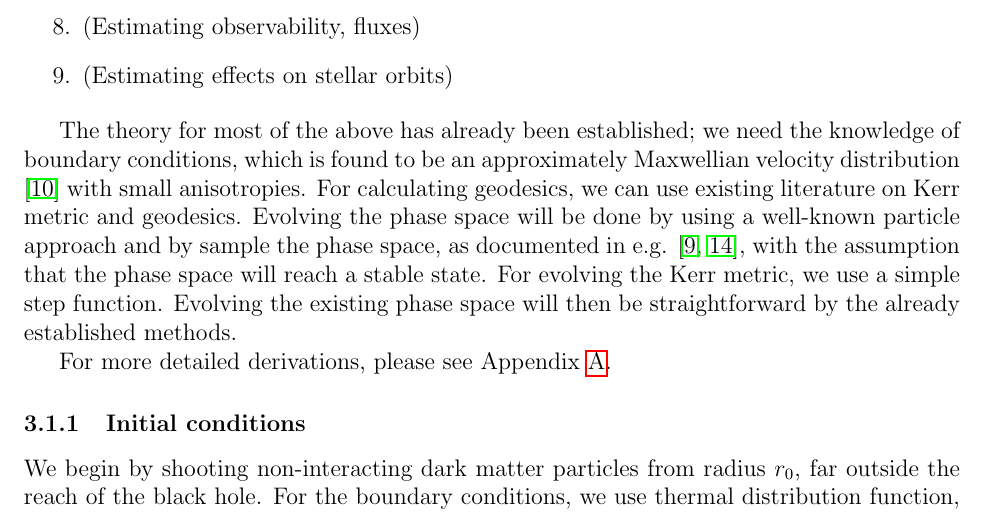
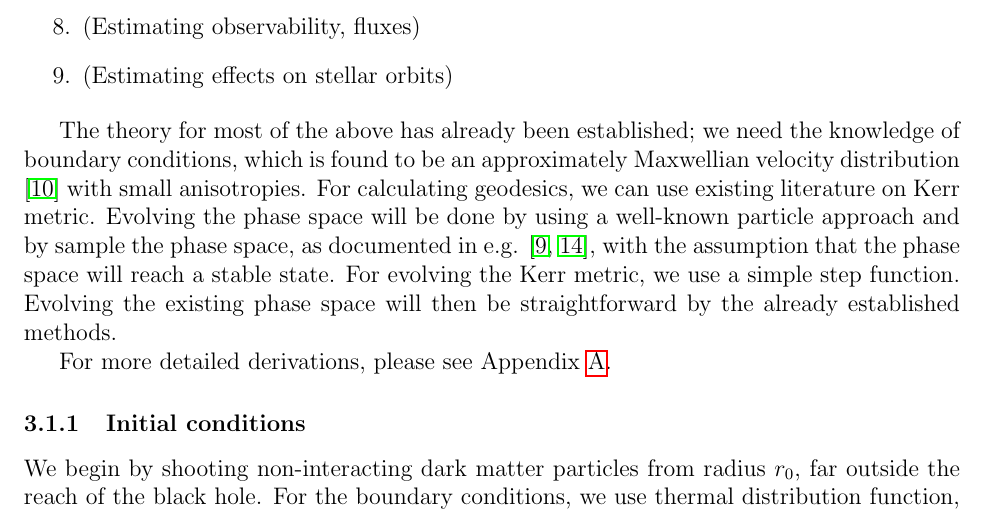
Before and after one commit to ohannuks/cuhk-dark-matter, a LaTeX paper (proposal/proposal.tex): part of page 5 of 9, cut so that both start at the same text. Compiled offline with pdfLaTeX.

Commit message:
Modified proposal

```diff
--- a/proposal/proposal.tex
+++ b/proposal/proposal.tex
@@ -283,7 +283,7 @@ The theory for most of the above has already been established;
 we need the knowledge of boundary conditions, which is found to be
 an approximately Maxwellian velocity distribution \citep{dm_halo_maxwellian} with small anisotropies.
 For calculating geodesics, we can use
-existing literature on Kerr metric and geodesics. Evolving the
+existing literature on Kerr metric. Evolving the
 phase space will be done by using a well-known particle approach and by sample the phase space,
 as documented in e.g.
 \citep{kuhlen2012numerical,schnittman2015}, with the assumption that the phase space will
```
